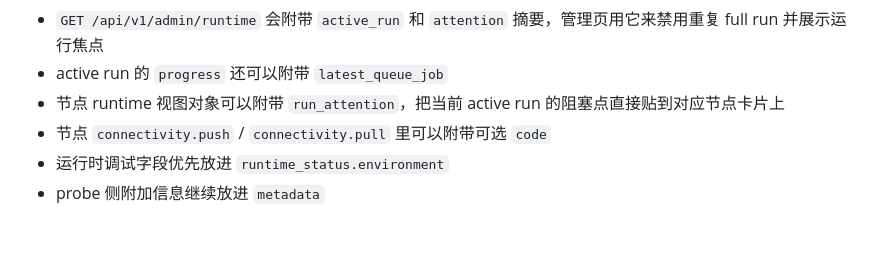
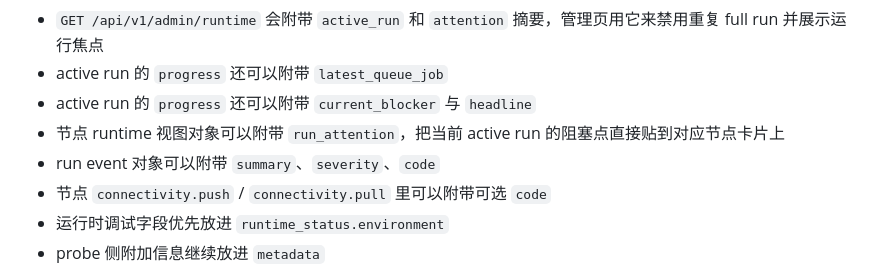
Before and after one commit to luoji12103/Frp-network-evaluation, a Markdown page: docs/HANDOFF-MACOS-BRANCH.md, the part around the change. Rendered like a GitHub page; blank space fills up the shorter version.

```diff
--- a/docs/HANDOFF-MACOS-BRANCH.md
+++ b/docs/HANDOFF-MACOS-BRANCH.md
@@ -359,7 +359,9 @@ curl http://127.0.0.1:9870/api/v1/health
 - run 详情对象会附带 `progress` 摘要，包含当前阶段、最近事件和事件计数
 - `GET /api/v1/admin/runtime` 会附带 `active_run` 和 `attention` 摘要，管理页用它来禁用重复 full run 并展示运行焦点
 - active run 的 `progress` 还可以附带 `latest_queue_job`
+- active run 的 `progress` 还可以附带 `current_blocker` 与 `headline`
 - 节点 runtime 视图对象可以附带 `run_attention`，把当前 active run 的阻塞点直接贴到对应节点卡片上
+- run event 对象可以附带 `summary`、`severity`、`code`
 - 节点 `connectivity.push` / `connectivity.pull` 里可以附带可选 `code`
 - 运行时调试字段优先放进 `runtime_status.environment`
 - probe 侧附加信息继续放进 `metadata`
```
Also changed, not shown: README.md (+2 -0 lines).
